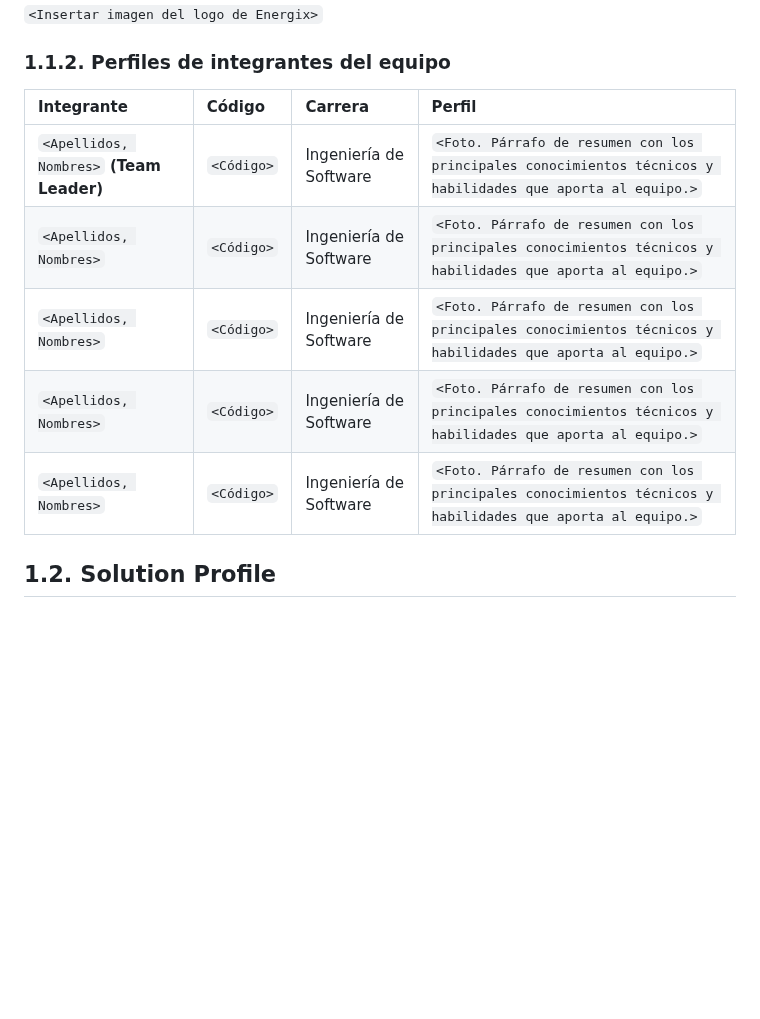
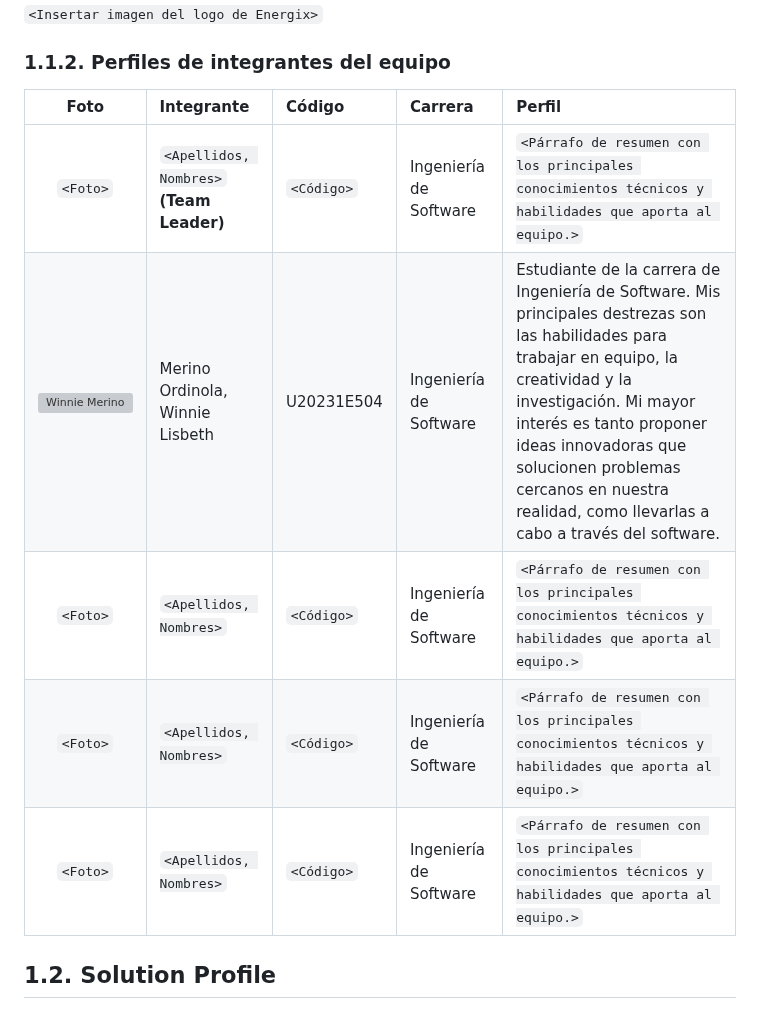
Before and after one commit to SEMS-Diseno-de-Experimentos/SEMS-Report, a Markdown page: README.md, the part around one of its changes. Drawn GitHub-style; blank space fills up the shorter version; grey boxes are pictures that could not be loaded.

Commit message:
docs(readme): update team profile and add photo in chapter 1

```diff
--- a/README.md
+++ b/README.md
@@ -38,13 +38,13 @@ capaz de acompañar tanto a un local independiente como a una cadena con decenas
 
 ### 1.1.2. Perfiles de integrantes del equipo
 
-| Integrante | Código | Carrera | Perfil |
-| :-- | :-- | :-- | :-- |
-| `<Apellidos, Nombres>` **(Team Leader)** | `<Código>` | Ingeniería de Software | `<Foto. Párrafo de resumen con los principales conocimientos técnicos y habilidades que aporta al equipo.>` |
-| `<Apellidos, Nombres>` | `<Código>` | Ingeniería de Software | `<Foto. Párrafo de resumen con los principales conocimientos técnicos y habilidades que aporta al equipo.>` |
-| `<Apellidos, Nombres>` | `<Código>` | Ingeniería de Software | `<Foto. Párrafo de resumen con los principales conocimientos técnicos y habilidades que aporta al equipo.>` |
-| `<Apellidos, Nombres>` | `<Código>` | Ingeniería de Software | `<Foto. Párrafo de resumen con los principales conocimientos técnicos y habilidades que aporta al equipo.>` |
-| `<Apellidos, Nombres>` | `<Código>` | Ingeniería de Software | `<Foto. Párrafo de resumen con los principales conocimientos técnicos y habilidades que aporta al equipo.>` |
+| Foto | Integrante | Código | Carrera | Perfil |
+| :--: | :-- | :-- | :-- | :-- |
+| `<Foto>` | `<Apellidos, Nombres>` **(Team Leader)** | `<Código>` | Ingeniería de Software | `<Párrafo de resumen con los principales conocimientos técnicos y habilidades que aporta al equipo.>` |
+| <img src="SEMS-Report/assets/ProfileWinnieMerino.jpg" alt="Winnie Merino" width="100"> | Merino Ordinola, Winnie Lisbeth | U20231E504 | Ingeniería de Software | Estudiante de la carrera de Ingeniería de Software. Mis principales destrezas son las habilidades para trabajar en equipo, la creatividad y la investigación. Mi mayor interés es tanto proponer ideas innovadoras que solucionen problemas cercanos en nuestra realidad, como llevarlas a cabo a través del software. |
+| `<Foto>` | `<Apellidos, Nombres>` | `<Código>` | Ingeniería de Software | `<Párrafo de resumen con los principales conocimientos técnicos y habilidades que aporta al equipo.>` |
+| `<Foto>` | `<Apellidos, Nombres>` | `<Código>` | Ingeniería de Software | `<Párrafo de resumen con los principales conocimientos técnicos y habilidades que aporta al equipo.>` |
+| `<Foto>` | `<Apellidos, Nombres>` | `<Código>` | Ingeniería de Software | `<Párrafo de resumen con los principales conocimientos técnicos y habilidades que aporta al equipo.>` |
 
 ## 1.2. Solution Profile
 
```
Also changed, not shown: other parts of README.md (+2 -2 lines), assets/ProfileWinnieMerino.jpg (added).
